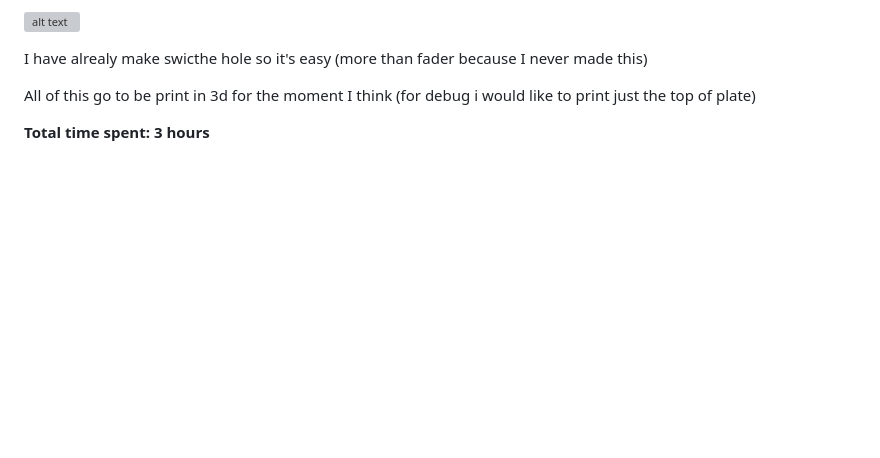
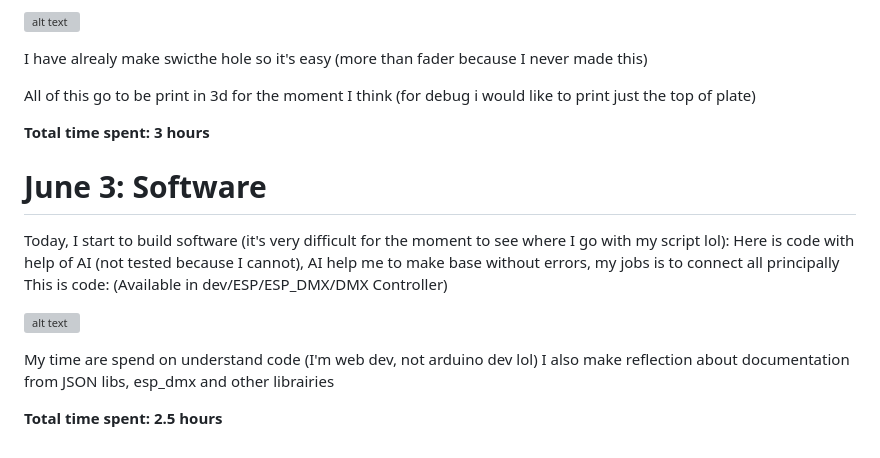
Before and after one commit to llextv/DMXEasy, a Markdown page: JOURNAL.md, the part around the change. Drawn GitHub-style; blank space fills up the shorter version; grey boxes are pictures that could not be loaded.

Commit message:
fourth day

```diff
--- a/JOURNAL.md
+++ b/JOURNAL.md
@@ -105,3 +105,17 @@ I have alrealy make swicthe hole so it's easy (more than fader because I never m
 All of this go to be print in 3d for the moment I think (for debug i would like to print just the top of plate)
 
 **Total time spent: 3 hours**
+
+# June 3: Software
+
+Today, I start to build software (it's very difficult for the moment to see where I go with my script lol):
+Here is code with help of AI (not tested because I cannot), AI help me to make base without errors, my jobs is to connect all principally
+This is code:
+(Available in dev/ESP/ESP_DMX/DMX Controller)
+
+![alt text](https://cdn.hackclub.com/019e8efa-01ac-77e6-b00f-4cd5df39c927/dev.png)
+
+My time are spend on understand code (I'm web dev, not arduino dev lol)
+I also make reflection about documentation from JSON libs, esp_dmx and other librairies
+
+**Total time spent: 2.5 hours**
```
